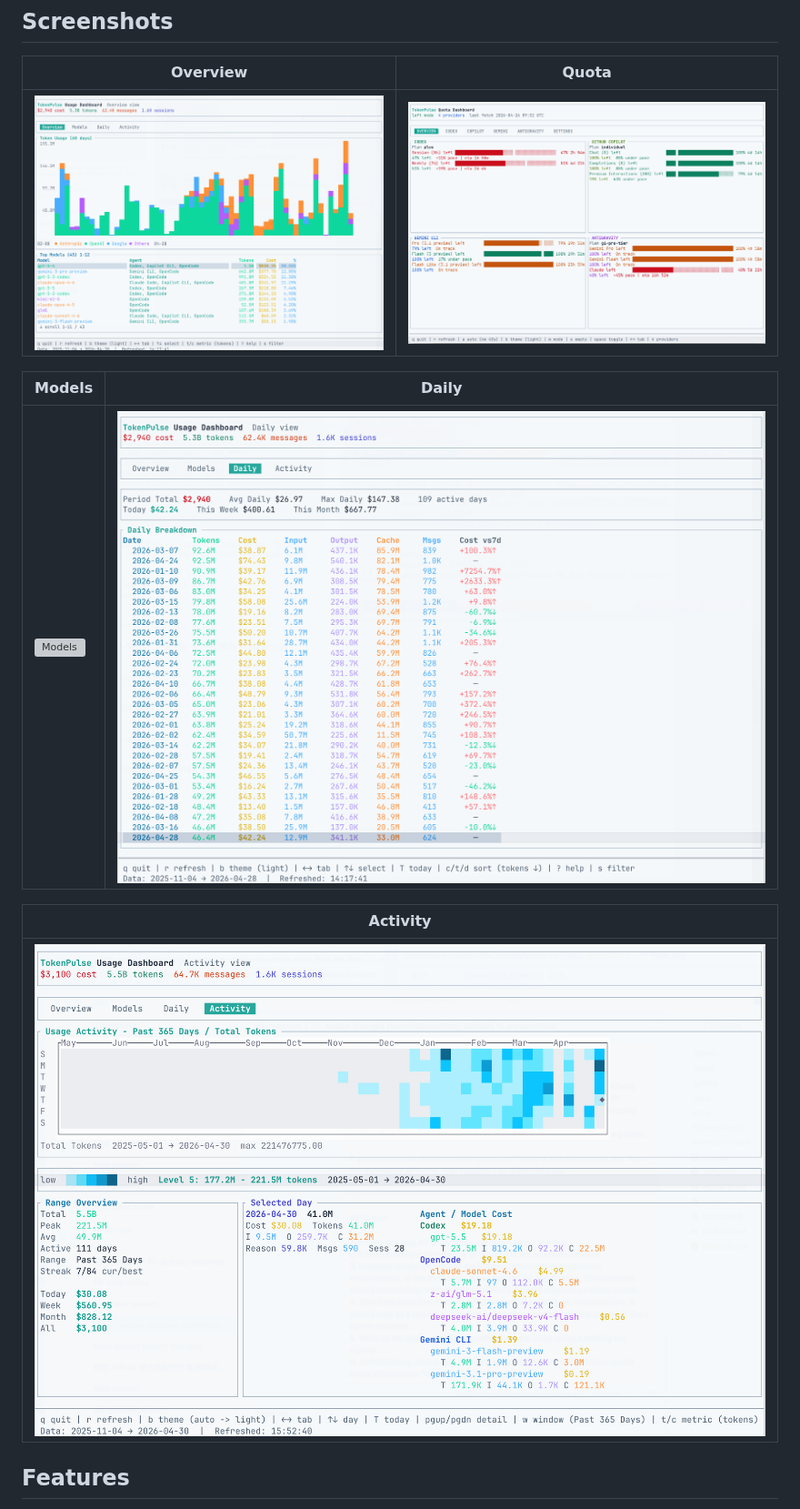
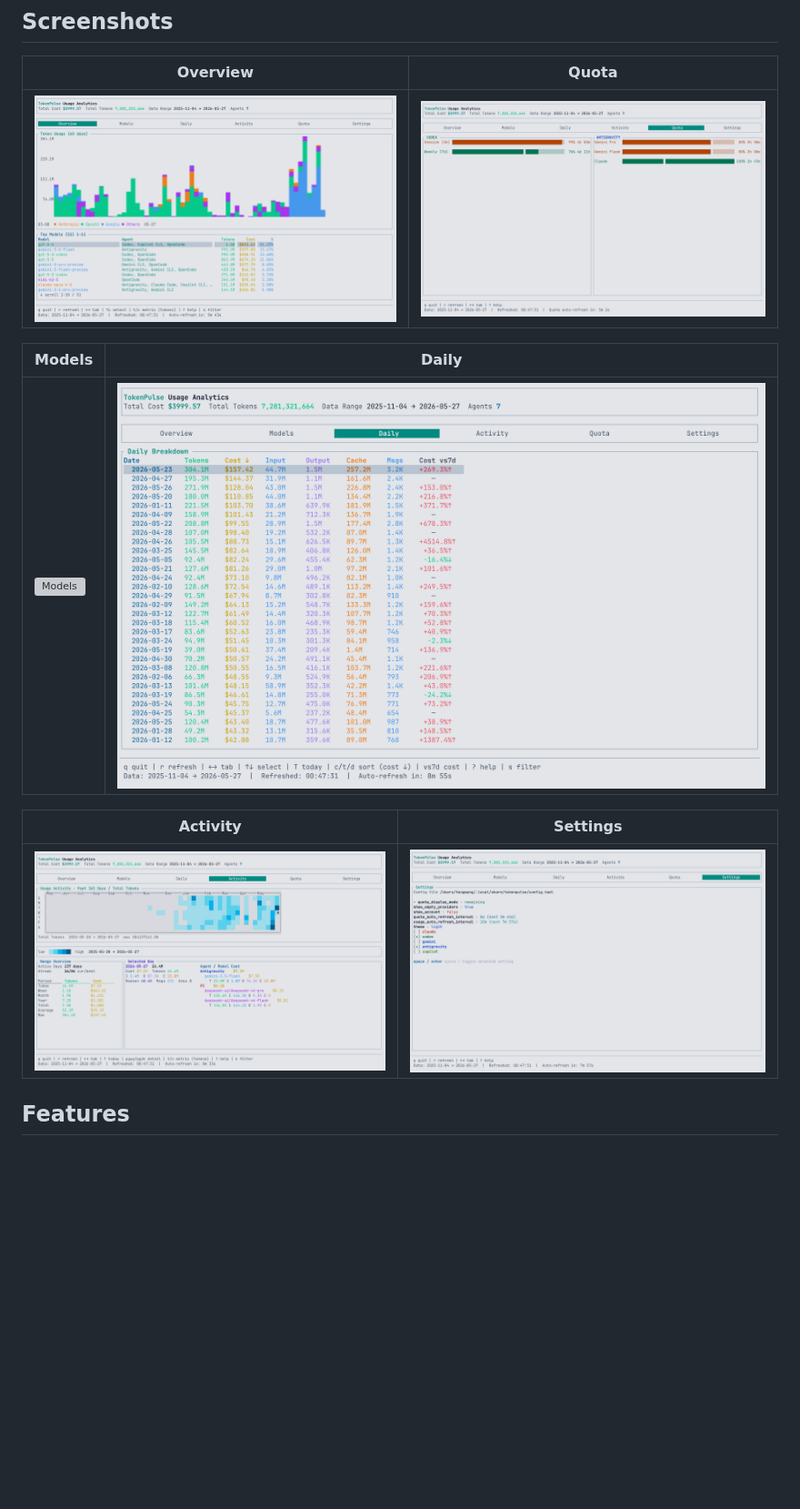
Before and after one commit to fangwangme/tokenpulse, a Markdown page: README.md, the part around the change. Shown at 91% size. Drawn GitHub-style; pictures changed too: docs/images/activity.png, docs/images/daily.png, docs/images/overview.png; blank space fills up the shorter version; grey boxes are pictures that could not be loaded.

Commit message:
docs: update screenshots to show version 0.3.0 and add Settings tab screenshot to README

```diff
--- a/README.md
+++ b/README.md
@@ -43,9 +43,9 @@ Notes:
 |---|---|
 | ![Models](docs/images/models.png) | ![Daily](docs/images/daily.png) |
 
-| Activity |
-|---|
-| ![Activity](docs/images/activity.png) |
+| Activity | Settings |
+|---|---|
+| ![Activity](docs/images/activity.png) | ![Settings](docs/images/settings.png) |
 
 ## Features
 
```
Also changed, not shown: 1 other file.
